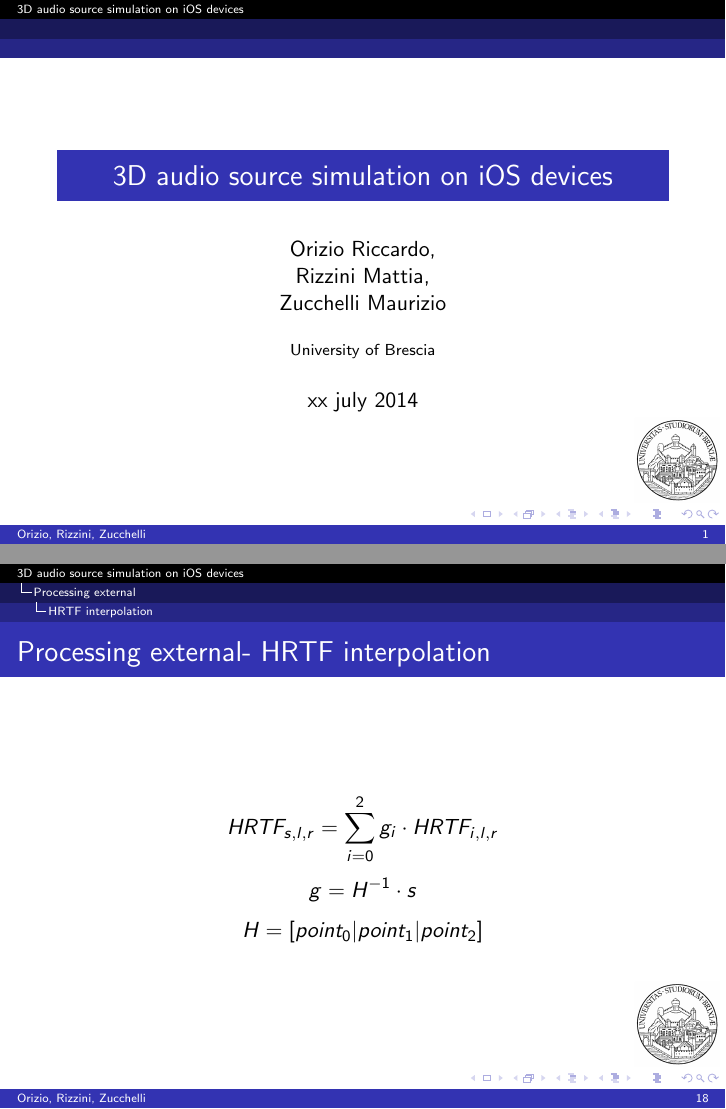
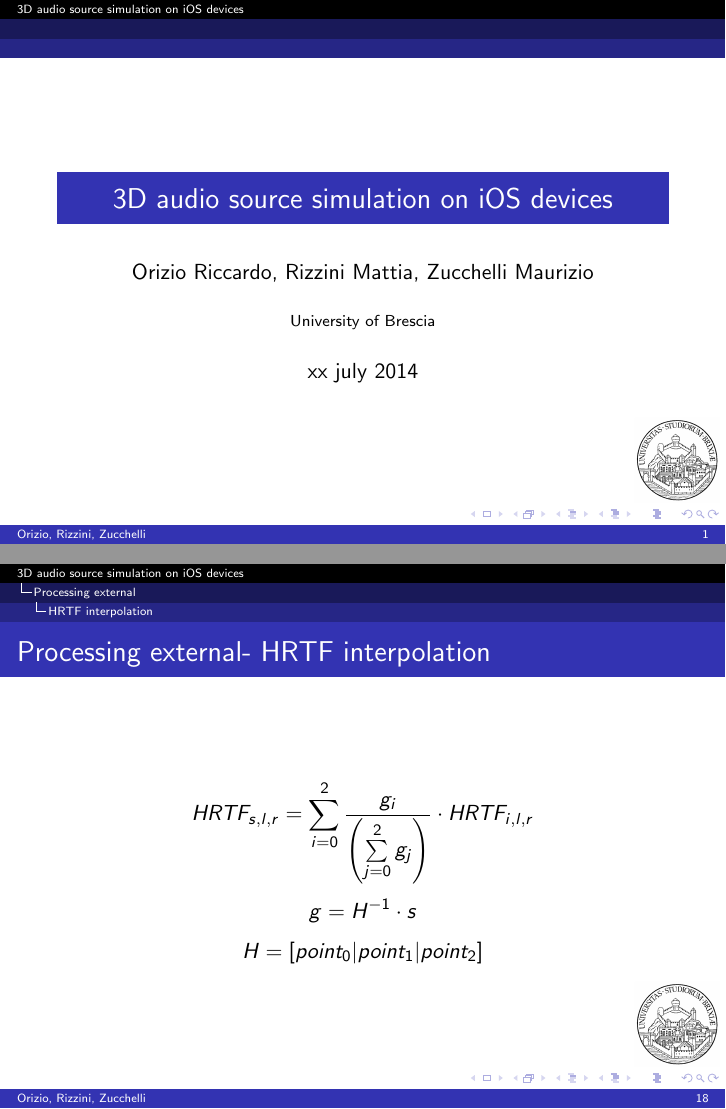
Before and after one commit to MORZorg/i3DAudio, LaTeX slides (documents/presentation/presentazione.tex): pages 1 and 18 of 23, joined at a grey line. Compiled offline with pdfLaTeX.

Commit message:
Added coefficients normalization in the formula

```diff
--- a/documents/presentation/presentazione.tex
+++ b/documents/presentation/presentazione.tex
@@ -30,7 +30,7 @@
 \setbeamertemplate{caption}[numbered]
 
 \title{3D audio source simulation on iOS devices}
-\author[Orizio, Rizzini, Zucchelli]{Orizio Riccardo,\\Rizzini Mattia,\\Zucchelli Maurizio}
+\author[Orizio, Rizzini, Zucchelli]{Orizio Riccardo, Rizzini Mattia, Zucchelli Maurizio}
 \date{xx july 2014}
 \institute[UniBS]{University of Brescia}
 \logo{\includegraphics[width=15mm]{images/logo.png}}
@@ -194,7 +194,7 @@
 
 	\begin{frame}
 		\frametitle{\insertsection - \insertsubsection}
-		$$ HRTF_{s,l,r} = \sum\limits_{i=0}^2 g_i \cdot HRTF_{i,l,r} $$
+		$$ HRTF_{s,l,r} = \sum\limits_{i=0}^2 \dfrac{ g_i } { \left( \sum\limits_{j=0}^2 g_j \right) } \cdot HRTF_{i,l,r} $$
 		$$ g = H^{-1} \cdot s $$
 		$$ H = [ point_0 | point_1 | point_2 ] $$
 	\end{frame}
```
Also changed, not shown: documents/presentation/presentazione.pdf.
